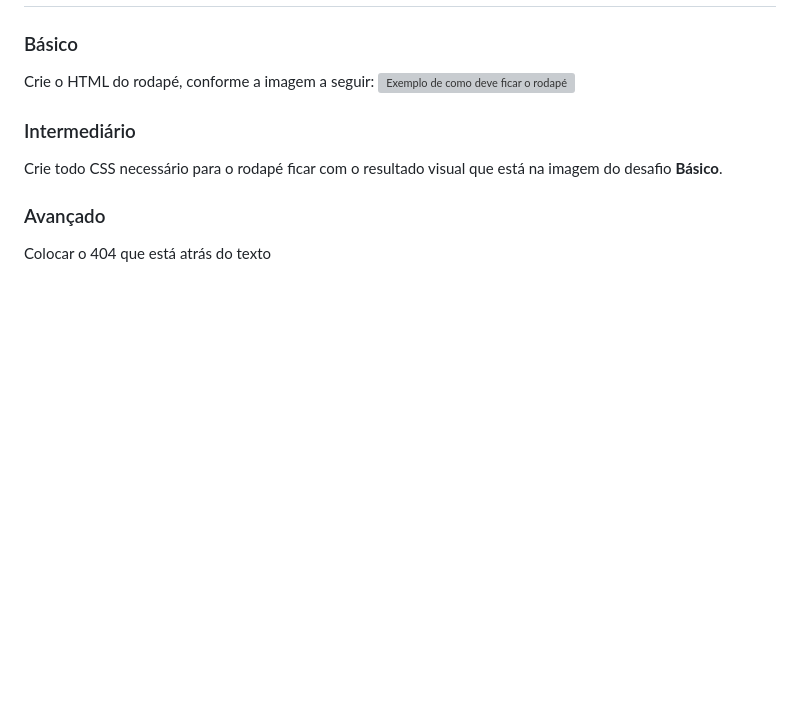
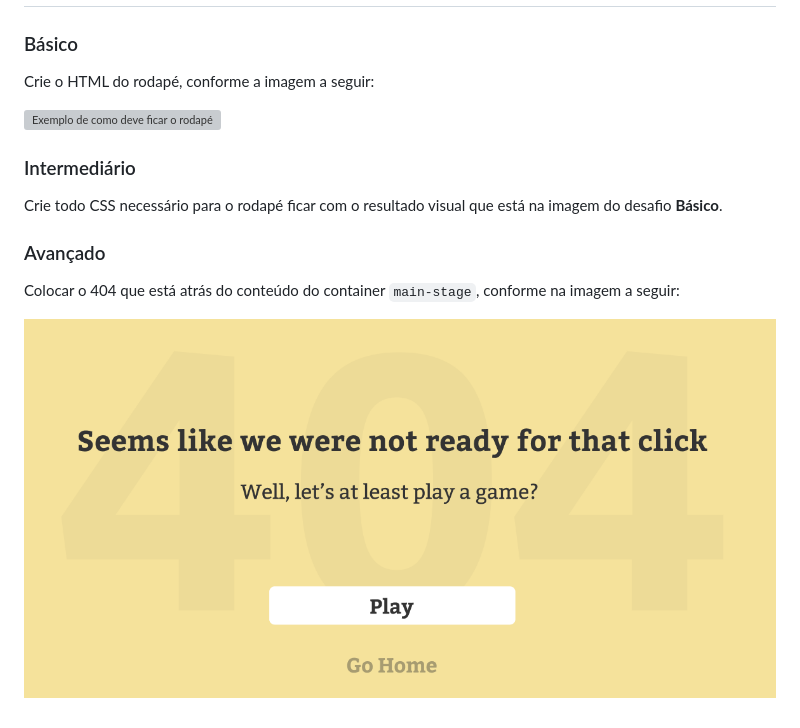
Before and after one commit to CollabCodeTech/ebook-curso-basico-html-css-javascript, a Markdown page: ebook/04-dia-03.md, the part around the change. GitHub-like rendering; pictures changed too: ebook/img/main-stage-404.png (added); blank space fills up the shorter version; grey boxes are pictures that could not be loaded.

Commit message:
Fim  do terceiro dia

```diff
--- a/ebook/04-dia-03.md
+++ b/ebook/04-dia-03.md
@@ -1185,12 +1185,15 @@ Use a propriedade `font-size` com o valor de `15px` para definir um tamanho de f
 
 ### Básico
 Crie o HTML do rodapé, conforme a imagem a seguir:
+
 ![Exemplo de como deve ficar o rodapé](img/main-footer.png)
 
 ### Intermediário
 Crie todo CSS necessário para o rodapé ficar com o resultado visual que está na imagem do desafio **Básico**.
 
 ### Avançado
-Colocar o 404 que está atrás do texto
+Colocar o 404 que está atrás do conteúdo do container `main-stage`, conforme na imagem a seguir:
+
+![Exemplo de como deve ficar o texto 404](img/main-stage-404.png)
 
 <div class="page"/>
```
